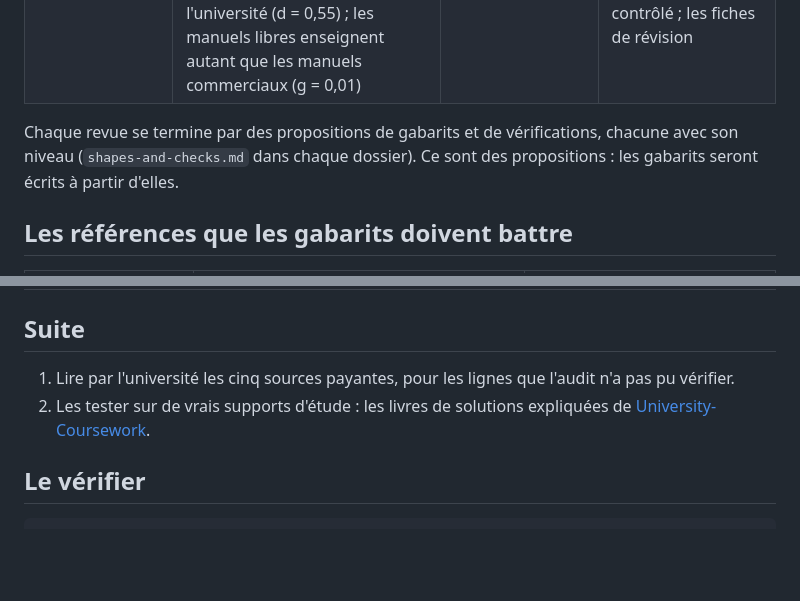
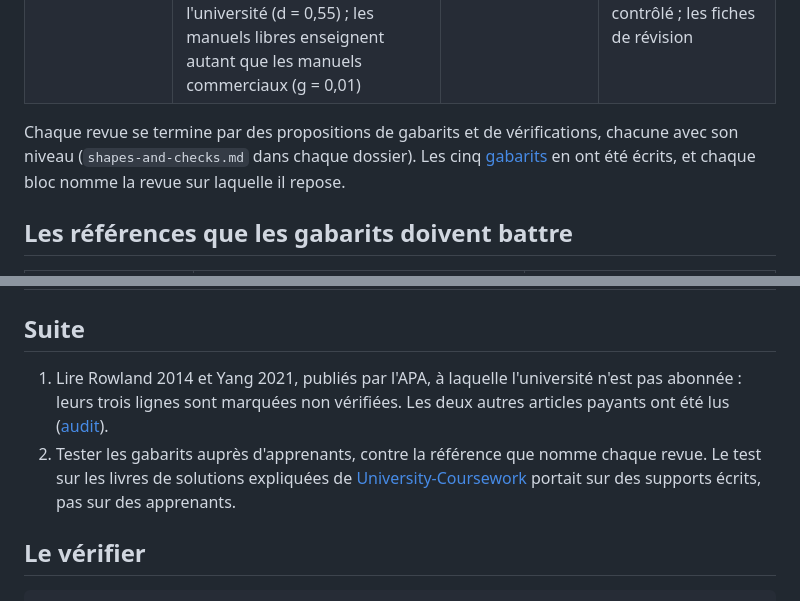
Before and after one commit to Tewf/reader-ergonomics-learning, a Markdown page: README.fr.md, 2 parts joined by grey strips. Drawn GitHub-style; blank space fills up the shorter version.

```diff
--- a/README.fr.md
+++ b/README.fr.md
@@ -104,7 +104,8 @@ Chaque ligne renvoie à la revue qui porte ses preuves ; « (secondary) » marqu
 | texte explicatif | un texte qui énonce une idée fausse et la réfute bat l'exposé simple (g = 0,36 sur 30 comparaisons) ; les notes guidées relèvent la réussite à l'université (d = 0,55) ; les manuels libres enseignent autant que les manuels commerciaux (g = 0,01) | mesuré | aligner les objectifs sur les vérifications, dans un essai contrôlé ; les fiches de révision |
 
 Chaque revue se termine par des propositions de gabarits et de vérifications, chacune avec son niveau
-(`shapes-and-checks.md` dans chaque dossier). Ce sont des propositions : les gabarits seront écrits à partir d'elles.
+(`shapes-and-checks.md` dans chaque dossier). Les cinq [gabarits](shapes/README.md) en ont été écrits, et chaque bloc
+nomme la revue sur laquelle il repose.
 
 ## Les références que les gabarits doivent battre
 
@@ -138,9 +139,11 @@ Liés à un commit épinglé, jamais copiés ([one place per fact](https://githu
 
 ## Suite
 
-1. Lire par l'université les cinq sources payantes, pour les lignes que l'audit n'a pas pu vérifier.
-2. Les tester sur de vrais supports d'étude : les livres de solutions expliquées de
-   [University-Coursework](https://github.com/Tewf/University-Coursework).
+1. Lire Rowland 2014 et Yang 2021, publiés par l'APA, à laquelle l'université n'est pas abonnée : leurs trois lignes
+   sont marquées non vérifiées. Les deux autres articles payants ont été lus ([audit](evidence/README.md#audit)).
+2. Tester les gabarits auprès d'apprenants, contre la référence que nomme chaque revue. Le test sur les livres de
+   solutions expliquées de [University-Coursework](https://github.com/Tewf/University-Coursework) portait sur des
+   supports écrits, pas sur des apprenants.
 
 ## Le vérifier
 
```
Also changed, not shown: README.md (+5 -4 lines).
